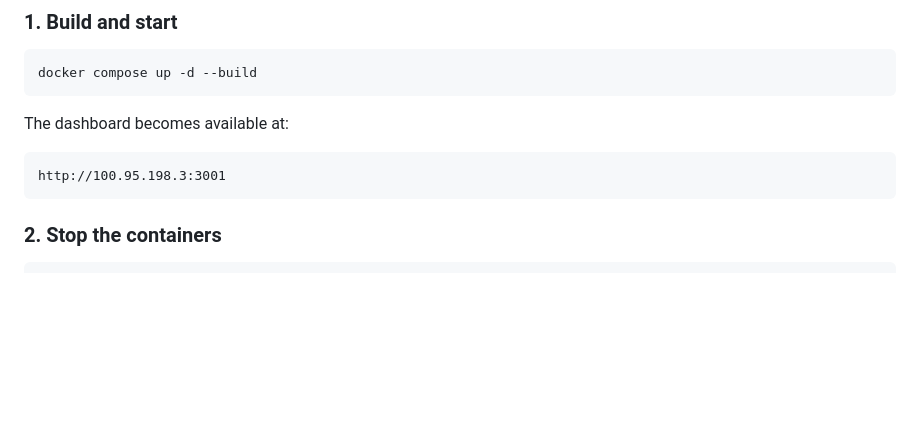
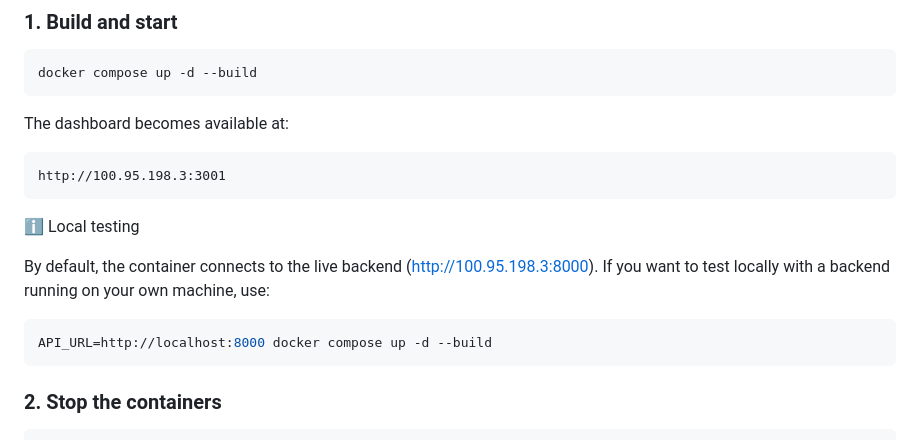
Before and after one commit to MikeMorelle/MikeMorelle.github.io, a Markdown page: docs/frontend.md, the part around the change. GitHub-like rendering; blank space fills up the shorter version.

````diff
--- a/docs/frontend.md
+++ b/docs/frontend.md
@@ -137,6 +137,15 @@ The dashboard becomes available at:
 
 ```
 http://100.95.198.3:3001
+```
+
+ℹ️ Local testing
+
+By default, the container connects to the live backend (http://100.95.198.3:8000).
+If you want to test locally with a backend running on your own machine, use:
+
+```bash
+API_URL=http://localhost:8000 docker compose up -d --build
 ```
 
 ### 2. Stop the containers
````
